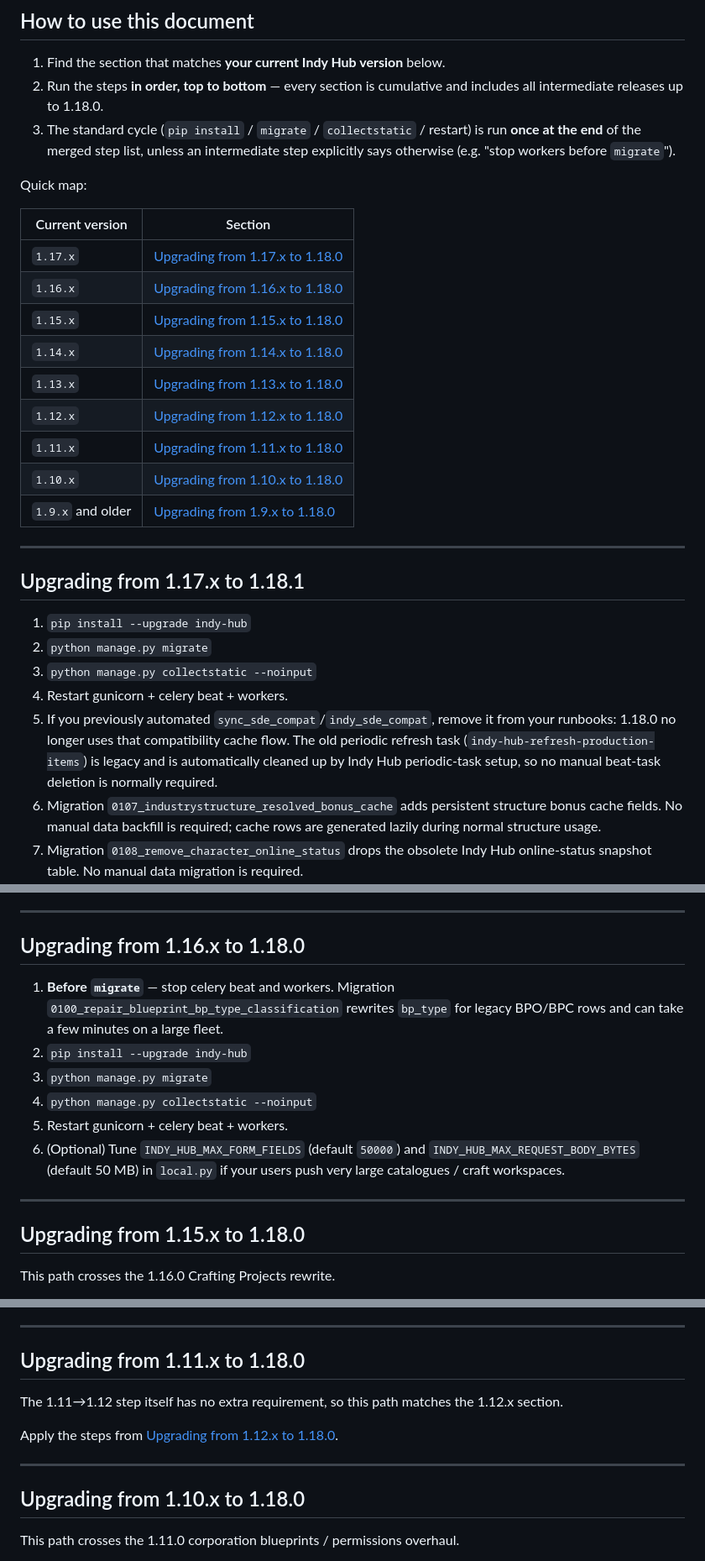
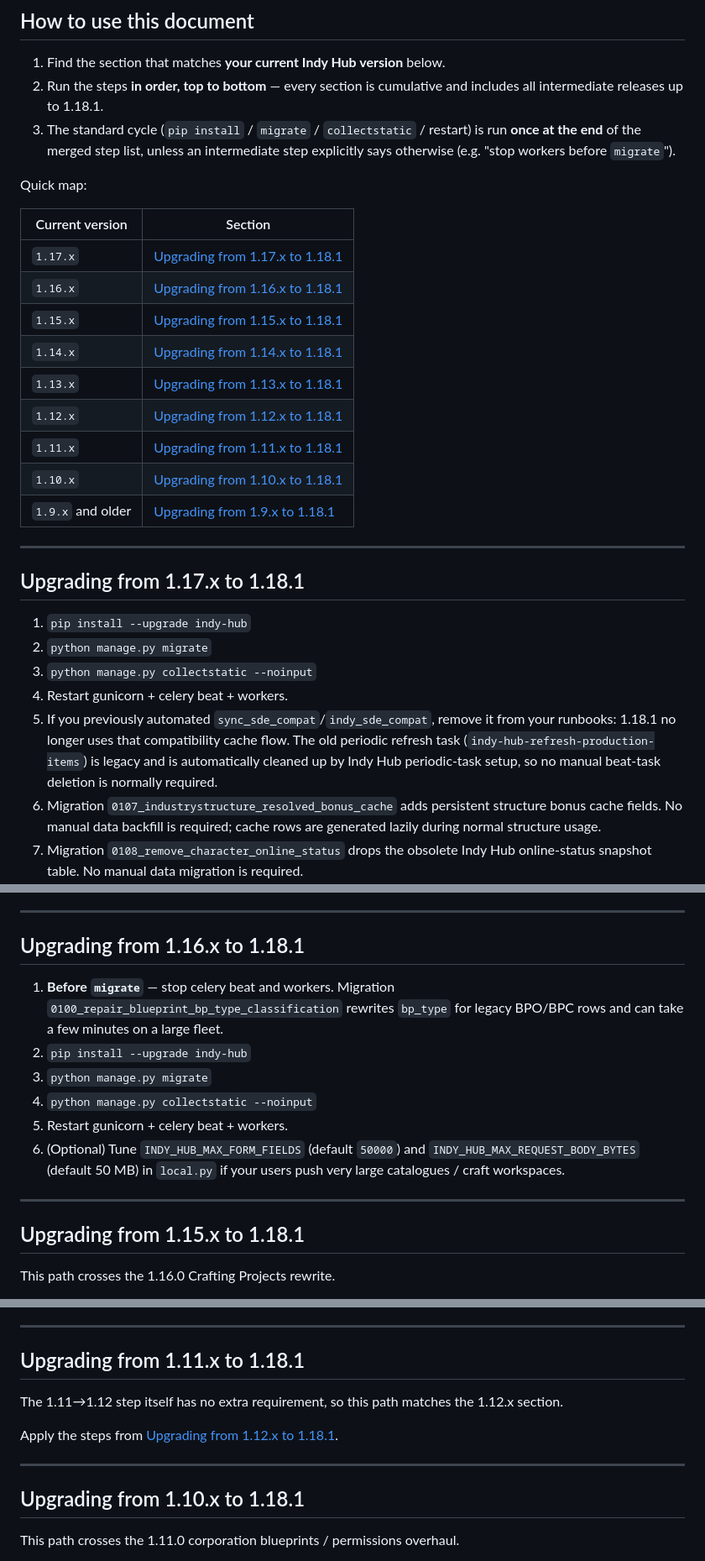
Before and after one commit to Erkaek/aa-Indy_Hub, a Markdown page: docs/UPGRADE_NOTES.md, 3 parts joined by grey strips. Shown at 84% size. GitHub-like rendering.

Commit message:
documentation: Update upgrade notes for 1.18.1

```diff
--- a/docs/UPGRADE_NOTES.md
+++ b/docs/UPGRADE_NOTES.md
@@ -20,22 +20,22 @@ ______________________________________________________________________
 ## How to use this document
 
 1. Find the section that matches **your current Indy Hub version** below.
-1. Run the steps **in order, top to bottom** — every section is cumulative and includes all intermediate releases up to 1.18.0.
+1. Run the steps **in order, top to bottom** — every section is cumulative and includes all intermediate releases up to 1.18.1.
 1. The standard cycle (`pip install` / `migrate` / `collectstatic` / restart) is run **once at the end** of the merged step list, unless an intermediate step explicitly says otherwise (e.g. "stop workers before `migrate`").
 
 Quick map:
 
 | Current version   | Section                                                         |
 | ----------------- | --------------------------------------------------------------- |
-| `1.17.x`          | [Upgrading from 1.17.x to 1.18.0](#upgrading-from-117x-to-1180) |
-| `1.16.x`          | [Upgrading from 1.16.x to 1.18.0](#upgrading-from-116x-to-1180) |
-| `1.15.x`          | [Upgrading from 1.15.x to 1.18.0](#upgrading-from-115x-to-1180) |
-| `1.14.x`          | [Upgrading from 1.14.x to 1.18.0](#upgrading-from-114x-to-1180) |
-| `1.13.x`          | [Upgrading from 1.13.x to 1.18.0](#upgrading-from-113x-to-1180) |
-| `1.12.x`          | [Upgrading from 1.12.x to 1.18.0](#upgrading-from-112x-to-1180) |
-| `1.11.x`          | [Upgrading from 1.11.x to 1.18.0](#upgrading-from-111x-to-1180) |
-| `1.10.x`          | [Upgrading from 1.10.x to 1.18.0](#upgrading-from-110x-to-1180) |
-| `1.9.x` and older | [Upgrading from 1.9.x to 1.18.0](#upgrading-from-19x-to-1180)   |
+| `1.17.x`          | [Upgrading from 1.17.x to 1.18.1](#upgrading-from-117x-to-1181) |
+| `1.16.x`          | [Upgrading from 1.16.x to 1.18.1](#upgrading-from-116x-to-1181) |
+| `1.15.x`          | [Upgrading from 1.15.x to 1.18.1](#upgrading-from-115x-to-1181) |
+| `1.14.x`          | [Upgrading from 1.14.x to 1.18.1](#upgrading-from-114x-to-1181) |
+| `1.13.x`          | [Upgrading from 1.13.x to 1.18.1](#upgrading-from-113x-to-1181) |
+| `1.12.x`          | [Upgrading from 1.12.x to 1.18.1](#upgrading-from-112x-to-1181) |
+| `1.11.x`          | [Upgrading from 1.11.x to 1.18.1](#upgrading-from-111x-to-1181) |
+| `1.10.x`          | [Upgrading from 1.10.x to 1.18.1](#upgrading-from-110x-to-1181) |
+| `1.9.x` and older | [Upgrading from 1.9.x to 1.18.1](#upgrading-from-19x-to-1181)   |
 
 ______________________________________________________________________
 
@@ -45,7 +45,7 @@ ______________________________________________________________________
 1. `python manage.py migrate`
 1. `python manage.py collectstatic --noinput`
 1. Restart gunicorn + celery beat + workers.
-1. If you previously automated `sync_sde_compat`/`indy_sde_compat`, remove it from your runbooks: 1.18.0 no longer uses that compatibility cache flow. The old periodic refresh task (`indy-hub-refresh-production-items`) is legacy and is automatically cleaned up by Indy Hub periodic-task setup, so no manual beat-task deletion is normally required.
+1. If you previously automated `sync_sde_compat`/`indy_sde_compat`, remove it from your runbooks: 1.18.1 no longer uses that compatibility cache flow. The old periodic refresh task (`indy-hub-refresh-production-items`) is legacy and is automatically cleaned up by Indy Hub periodic-task setup, so no manual beat-task deletion is normally required.
 1. Migration `0107_industrystructure_resolved_bonus_cache` adds persistent structure bonus cache fields. No manual data backfill is required; cache rows are generated lazily during normal structure usage.
 1. Migration `0108_remove_character_online_status` drops the obsolete Indy Hub online-status snapshot table. No manual data migration is required.
 1. Jobs page behavior changed: live ESI skill refresh now runs only when users click `Force Refresh`. Normal page loads use cached snapshot data and display a `Last update` timestamp.
@@ -60,7 +60,7 @@ ______________________________________________________________________
 
 ______________________________________________________________________
 
-## Upgrading from 1.16.x to 1.18.0
+## Upgrading from 1.16.x to 1.18.1
 
 1. **Before `migrate`** — stop celery beat and workers. Migration `0100_repair_blueprint_bp_type_classification` rewrites `bp_type` for legacy BPO/BPC rows and can take a few minutes on a large fleet.
 1. `pip install --upgrade indy-hub`
@@ -71,7 +71,7 @@ ______________________________________________________________________
 
 ______________________________________________________________________
 
-## Upgrading from 1.15.x to 1.18.0
+## Upgrading from 1.15.x to 1.18.1
 
 This path crosses the 1.16.0 Crafting Projects rewrite.
 
@@ -159,15 +159,15 @@ This path crosses the 1.13.0 Material Exchange order-reference rule, then all of
 
 ______________________________________________________________________
 
-## Upgrading from 1.11.x to 1.18.0
+## Upgrading from 1.11.x to 1.18.1
 
 The 1.11→1.12 step itself has no extra requirement, so this path matches the 1.12.x section.
 
-Apply the steps from [Upgrading from 1.12.x to 1.18.0](#upgrading-from-112x-to-1180).
+Apply the steps from [Upgrading from 1.12.x to 1.18.1](#upgrading-from-112x-to-1181).
 
 ______________________________________________________________________
 
-## Upgrading from 1.10.x to 1.18.0
+## Upgrading from 1.10.x to 1.18.1
 
 This path crosses the 1.11.0 corporation blueprints / permissions overhaul.
 
```
Also changed, not shown: other parts of docs/UPGRADE_NOTES.md (+6 -6 lines).
